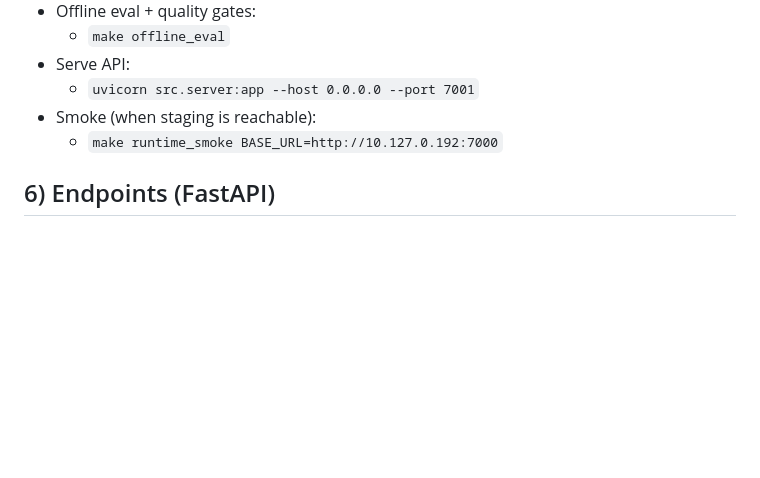
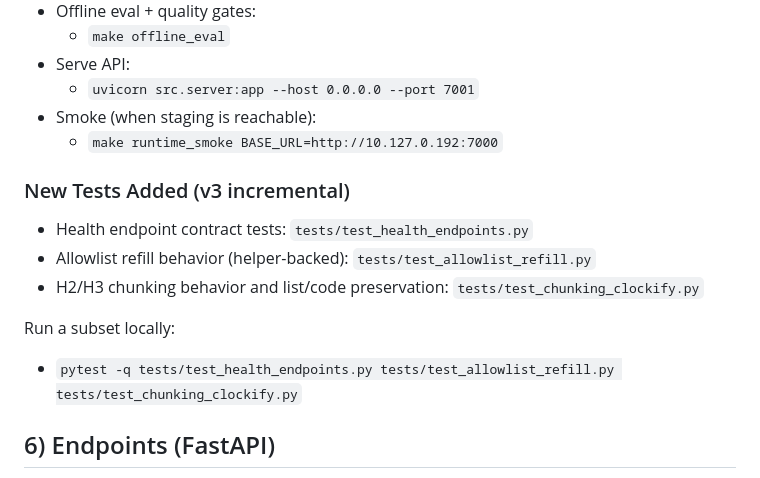
Before and after one commit to apet97/rag, a Markdown page: codex/HANDOFF_NEXT_AI.md, the part around the change. GitHub-like rendering; blank space fills up the shorter version.

Commit message:
docs: update handoff with new tests (health, allowlist refill, chunking)
Signed-off-by: apet97 <apet97@users.noreply.github.com>

```diff
--- a/codex/HANDOFF_NEXT_AI.md
+++ b/codex/HANDOFF_NEXT_AI.md
@@ -48,6 +48,14 @@ Environment variables are centralized and validated (see `.env.example`, `src/co
   - `uvicorn src.server:app --host 0.0.0.0 --port 7001`
 - Smoke (when staging is reachable):
   - `make runtime_smoke BASE_URL=http://10.127.0.192:7000`
+
+### New Tests Added (v3 incremental)
+- Health endpoint contract tests: `tests/test_health_endpoints.py`
+- Allowlist refill behavior (helper-backed): `tests/test_allowlist_refill.py`
+- H2/H3 chunking behavior and list/code preservation: `tests/test_chunking_clockify.py`
+
+Run a subset locally:
+- `pytest -q tests/test_health_endpoints.py tests/test_allowlist_refill.py tests/test_chunking_clockify.py`
 
 ## 6) Endpoints (FastAPI)
 - `GET /healthz` and `GET /readyz` – report ok, namespace, index_present, index_digest, lexical_weight, chunk_strategy
```
